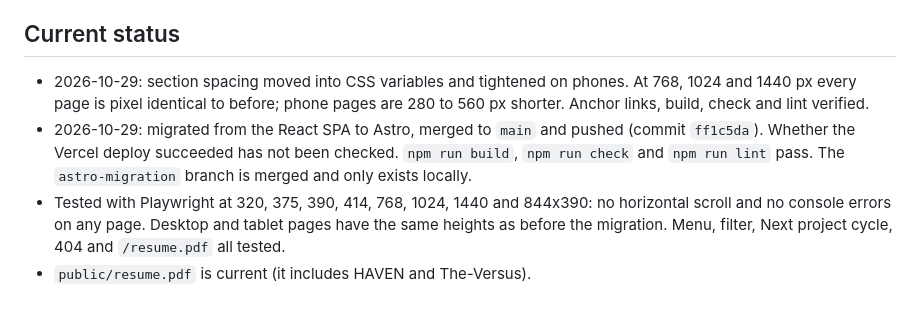
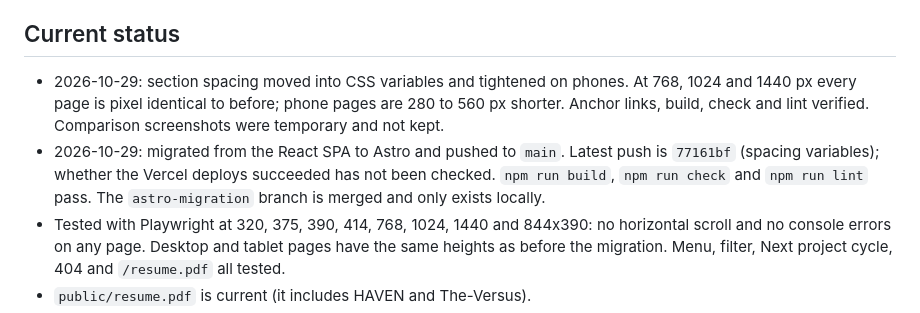
Before and after one commit to FranciscoIturriaga16/francisco-portfolio, a Markdown page: PROJECT_NOTES.md, the part around the change. GitHub-like rendering.

Commit message:
docs: update project notes

```diff
--- a/PROJECT_NOTES.md
+++ b/PROJECT_NOTES.md
@@ -6,8 +6,8 @@ Francisco Iturriaga's personal portfolio: a homepage (hero, projects, about, exp
 Stack: Astro 7 (static output, Vite 8 underneath), TypeScript (Astro strict preset), Tailwind CSS 3 through PostCSS, @lucide/astro icons, self hosted Geist and Geist Mono via @fontsource. Every page is generated HTML; the only client JavaScript is the mobile menu and the project filter. No backend or database. Public repo: https://github.com/FranciscoIturriaga16/francisco-portfolio (branch `main`). Deploys to Vercel from `main`; site URL https://franciscoiturriaga.com.
 
 ## Current status
-- 2026-10-29: section spacing moved into CSS variables and tightened on phones. At 768, 1024 and 1440 px every page is pixel identical to before; phone pages are 280 to 560 px shorter. Anchor links, build, check and lint verified.
-- 2026-10-29: migrated from the React SPA to Astro, merged to `main` and pushed (commit `ff1c5da`). Whether the Vercel deploy succeeded has not been checked. `npm run build`, `npm run check` and `npm run lint` pass. The `astro-migration` branch is merged and only exists locally.
+- 2026-10-29: section spacing moved into CSS variables and tightened on phones. At 768, 1024 and 1440 px every page is pixel identical to before; phone pages are 280 to 560 px shorter. Anchor links, build, check and lint verified. Comparison screenshots were temporary and not kept.
+- 2026-10-29: migrated from the React SPA to Astro and pushed to `main`. Latest push is `77161bf` (spacing variables); whether the Vercel deploys succeeded has not been checked. `npm run build`, `npm run check` and `npm run lint` pass. The `astro-migration` branch is merged and only exists locally.
 - Tested with Playwright at 320, 375, 390, 414, 768, 1024, 1440 and 844x390: no horizontal scroll and no console errors on any page. Desktop and tablet pages have the same heights as before the migration. Menu, filter, Next project cycle, 404 and `/resume.pdf` all tested.
 - `public/resume.pdf` is current (it includes HAVEN and The-Versus).
 - New project images are planned; the existing ones are still in place.
```
